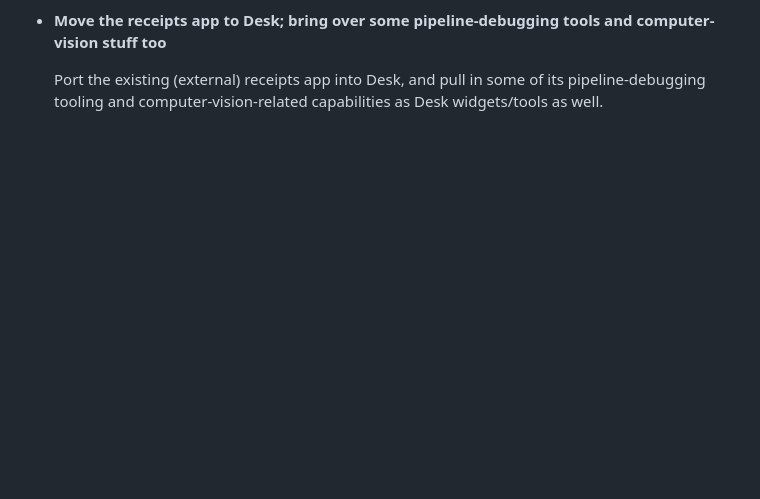
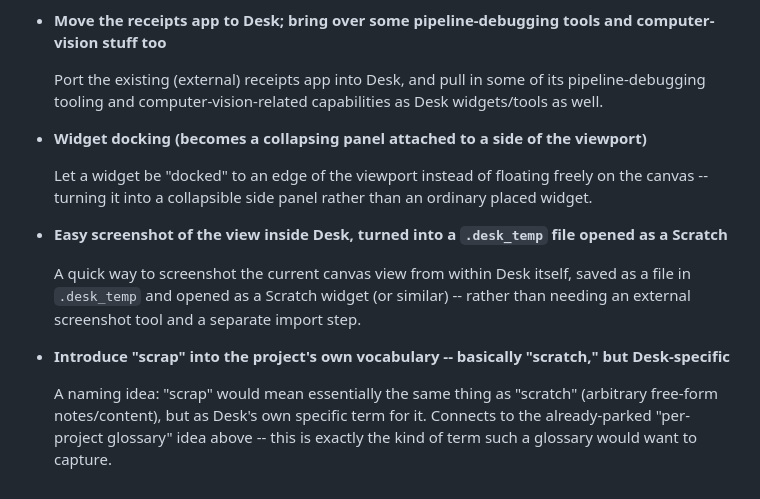
Before and after one commit to inadvisable-adventures/desk, a Markdown page: PARKINGLOT.md, the part around the change. GitHub-like rendering; blank space fills up the shorter version.

Commit message:
Add parking-lot items: widget docking, view screenshot-to-scratch, "scrap" vocabulary
Three more ideas: widget docking (collapsing side panel instead of a
free-floating placement), a quick in-Desk view screenshot that saves
to .desk_temp and opens as a Scratch, and introducing "scrap" as
Desk's own term for what "scratch" means generically (cross
-referenced to the existing per-project glossary parking-lot item).

Co-Authored-By: Claude Sonnet 5 <noreply@anthropic.com>

```diff
--- a/PARKINGLOT.md
+++ b/PARKINGLOT.md
@@ -702,3 +702,24 @@ This file captures thoughts and TODO items that arise during work on other thing
   Port the existing (external) receipts app into Desk, and pull in
   some of its pipeline-debugging tooling and computer-vision-related
   capabilities as Desk widgets/tools as well.
+
+- **Widget docking (becomes a collapsing panel attached to a side of the viewport)**
+
+  Let a widget be "docked" to an edge of the viewport instead of
+  floating freely on the canvas -- turning it into a collapsible side
+  panel rather than an ordinary placed widget.
+
+- **Easy screenshot of the view inside Desk, turned into a `.desk_temp` file opened as a Scratch**
+
+  A quick way to screenshot the current canvas view from within Desk
+  itself, saved as a file in `.desk_temp` and opened as a Scratch
+  widget (or similar) -- rather than needing an external screenshot
+  tool and a separate import step.
+
+- **Introduce "scrap" into the project's own vocabulary -- basically "scratch," but Desk-specific**
+
+  A naming idea: "scrap" would mean essentially the same thing as
+  "scratch" (arbitrary free-form notes/content), but as Desk's own
+  specific term for it. Connects to the already-parked "per-project
+  glossary" idea above -- this is exactly the kind of term such a
+  glossary would want to capture.
```
